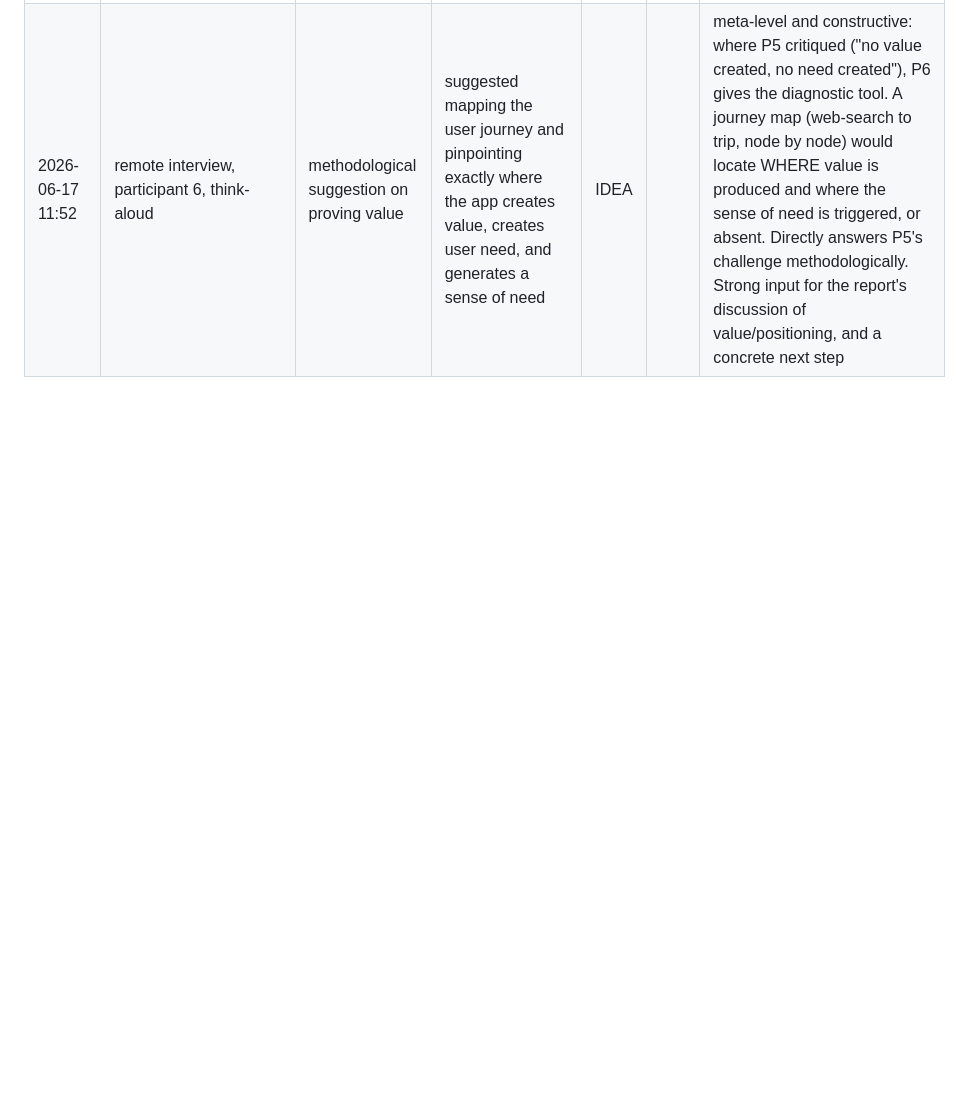
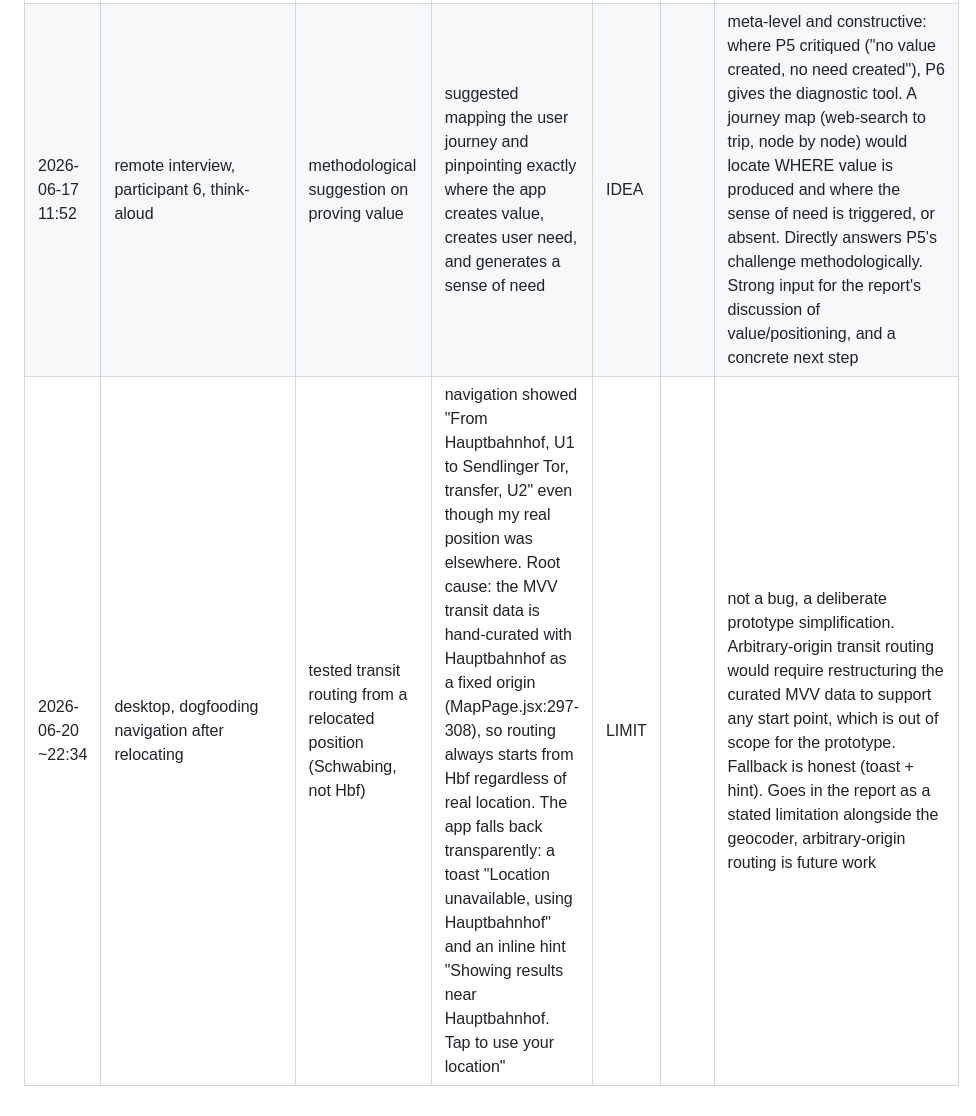
Before and after one commit to dhalakau/WayBack, a Markdown page: docs/DOGFOOD_LOG.md, the part around the change. Drawn GitHub-style; blank space fills up the shorter version.

Commit message:
docs: log fixed-origin transit routing as a stated limitation

```diff
--- a/docs/DOGFOOD_LOG.md
+++ b/docs/DOGFOOD_LOG.md
@@ -56,3 +56,4 @@ Severity applies to BUG and UX rows; REC and IDEA rows can leave it blank.
 | 2026-06-17 11:49 | remote interview, participant 5, think-aloud | overall value judgment | felt the app was "not necessary": you still make your own plan, it does not save decision-time, does not create demand (turn places you did not want to visit into ones you do) | REC | | most critical interview, valuable counterweight to P1-P4. Her frame is two things the app deliberately is NOT: an automated PLANNER (saves time, decides for you) and a DISCOVERY/recommendation engine (creates new desire, "makes you want to go"). Re-finding sits between: it serves EXISTING intent (places you already saved), it neither plans nor seeds new wants. Her "not necessary" is an expectation mismatch (measuring re-finding against planner + discovery), but it honestly surfaces that re-finding is a low-salience need for users used to discovery feeds. Key report discussion, ties directly to Sappelli's re-finding vs recommendation distinction |
 | 2026-06-17 11:49 | remote interview, participant 5 | the product she'd want instead | clearer user journey (web-search to trip, optimize one node for felt efficiency); day plan that auto-summarizes the BEST plan; handles scale (50 saved: auto-categorize, input trip time, time-aware recommendation, highlight key sights, then add famous spots) | IDEA | | echoes P1's hundreds-of-spots + folders + routing: both heavy users converge on organization + automated planning at large saved counts, not three-method re-finding. Strong scale signal. Also wants discovery (add famous spots, create demand), which is recommendation not re-finding. NOT M3 scope; future-work + positioning for the report |
 | 2026-06-17 11:52 | remote interview, participant 6, think-aloud | methodological suggestion on proving value | suggested mapping the user journey and pinpointing exactly where the app creates value, creates user need, and generates a sense of need | IDEA | | meta-level and constructive: where P5 critiqued ("no value created, no need created"), P6 gives the diagnostic tool. A journey map (web-search to trip, node by node) would locate WHERE value is produced and where the sense of need is triggered, or absent. Directly answers P5's challenge methodologically. Strong input for the report's discussion of value/positioning, and a concrete next step |
+| 2026-06-20 ~22:34 | desktop, dogfooding navigation after relocating | tested transit routing from a relocated position (Schwabing, not Hbf) | navigation showed "From Hauptbahnhof, U1 to Sendlinger Tor, transfer, U2" even though my real position was elsewhere. Root cause: the MVV transit data is hand-curated with Hauptbahnhof as a fixed origin (MapPage.jsx:297-308), so routing always starts from Hbf regardless of real location. The app falls back transparently: a toast "Location unavailable, using Hauptbahnhof" and an inline hint "Showing results near Hauptbahnhof. Tap to use your location" | LIMIT | | not a bug, a deliberate prototype simplification. Arbitrary-origin transit routing would require restructuring the curated MVV data to support any start point, which is out of scope for the prototype. Fallback is honest (toast + hint). Goes in the report as a stated limitation alongside the geocoder, arbitrary-origin routing is future work |
```
